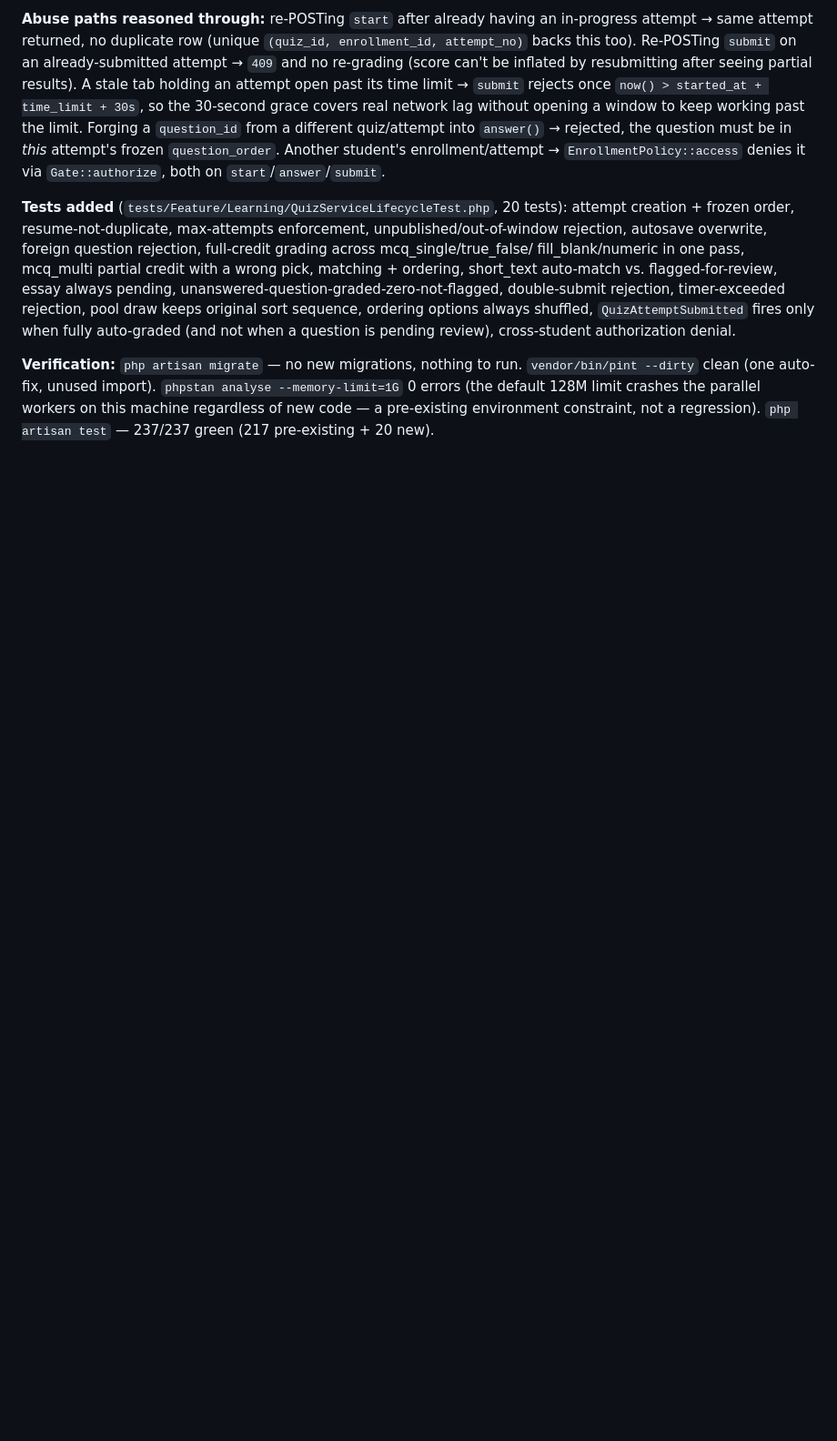
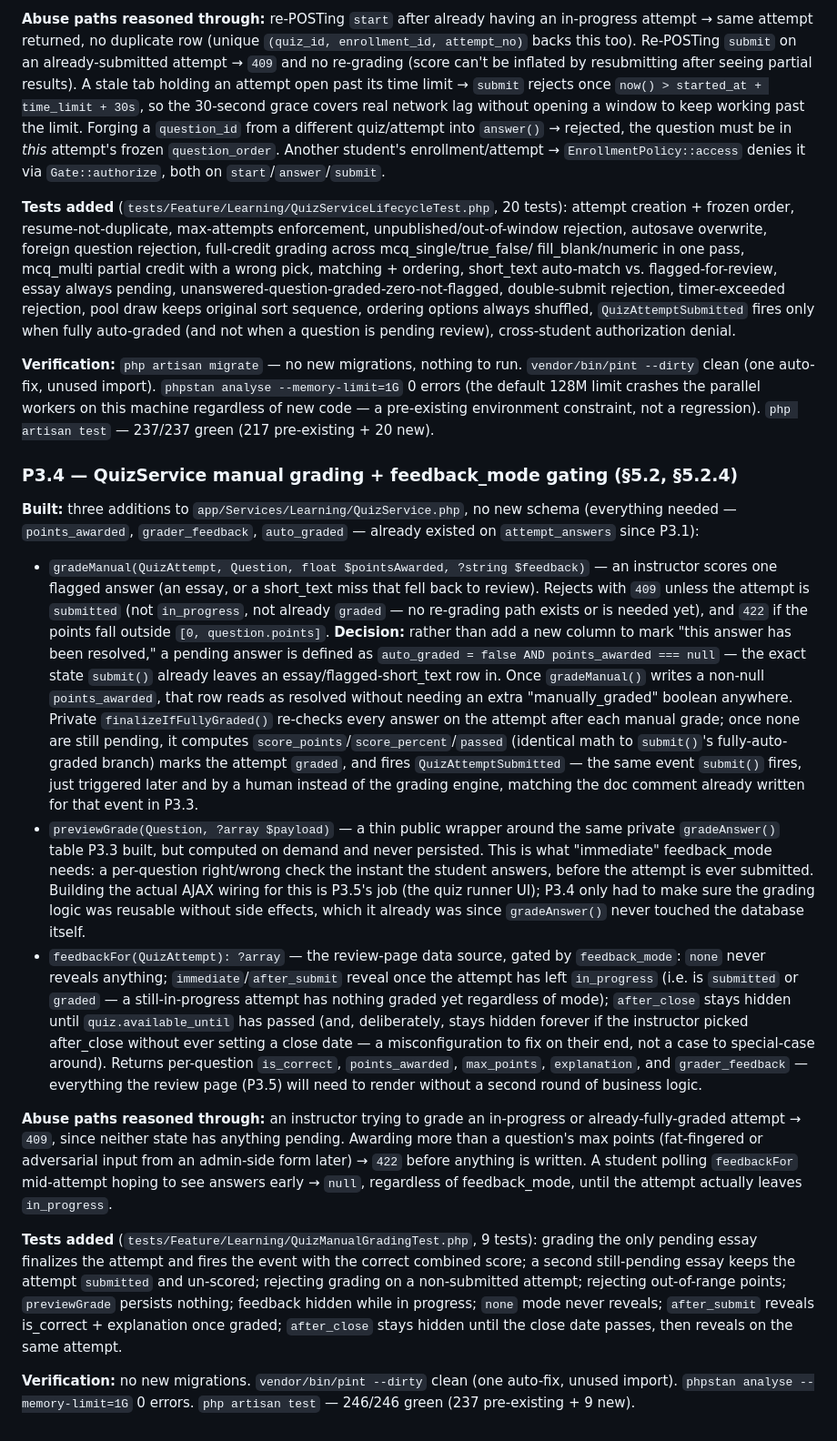
Before and after one commit to mubahood/muhindo-app, a Markdown page: LMS_BUILD_LOG.md, the part around the change. Shown at 91% size. Rendered like a GitHub page; blank space fills up the shorter version.

Commit message:
docs(lms): worklog entry for P3.4

```diff
--- a/LMS_BUILD_LOG.md
+++ b/LMS_BUILD_LOG.md
@@ -1436,3 +1436,68 @@ analyse --memory-limit=1G` 0 errors (the default 128M limit crashes the
 parallel workers on this machine regardless of new code — a pre-existing
 environment constraint, not a regression). `php artisan test` — 237/237 green
 (217 pre-existing + 20 new).
+
+### P3.4 — QuizService manual grading + feedback_mode gating (§5.2, §5.2.4)
+
+**Built:** three additions to `app/Services/Learning/QuizService.php`, no new
+schema (everything needed — `points_awarded`, `grader_feedback`,
+`auto_graded` — already existed on `attempt_answers` since P3.1):
+
+- `gradeManual(QuizAttempt, Question, float $pointsAwarded, ?string
+  $feedback)` — an instructor scores one flagged answer (an essay, or a
+  short_text miss that fell back to review). Rejects with `409` unless the
+  attempt is `submitted` (not `in_progress`, not already `graded` — no
+  re-grading path exists or is needed yet), and `422` if the points fall
+  outside `[0, question.points]`. **Decision:** rather than add a new column
+  to mark "this answer has been resolved," a pending answer is defined as
+  `auto_graded = false AND points_awarded === null` — the exact state
+  `submit()` already leaves an essay/flagged-short_text row in. Once
+  `gradeManual()` writes a non-null `points_awarded`, that row reads as
+  resolved without needing an extra "manually_graded" boolean anywhere.
+  Private `finalizeIfFullyGraded()` re-checks every answer on the attempt
+  after each manual grade; once none are still pending, it computes
+  `score_points`/`score_percent`/`passed` (identical math to `submit()`'s
+  fully-auto-graded branch) marks the attempt `graded`, and fires
+  `QuizAttemptSubmitted` — the same event `submit()` fires, just triggered
+  later and by a human instead of the grading engine, matching the doc
+  comment already written for that event in P3.3.
+- `previewGrade(Question, ?array $payload)` — a thin public wrapper around
+  the same private `gradeAnswer()` table P3.3 built, but computed on demand
+  and never persisted. This is what "immediate" feedback_mode needs: a
+  per-question right/wrong check the instant the student answers, before the
+  attempt is ever submitted. Building the actual AJAX wiring for this is
+  P3.5's job (the quiz runner UI); P3.4 only had to make sure the grading
+  logic was reusable without side effects, which it already was since
+  `gradeAnswer()` never touched the database itself.
+- `feedbackFor(QuizAttempt): ?array` — the review-page data source, gated by
+  `feedback_mode`: `none` never reveals anything; `immediate`/`after_submit`
+  reveal once the attempt has left `in_progress` (i.e. is `submitted` or
+  `graded` — a still-in-progress attempt has nothing graded yet regardless of
+  mode); `after_close` stays hidden until `quiz.available_until` has passed
+  (and, deliberately, stays hidden forever if the instructor picked
+  after_close without ever setting a close date — a misconfiguration to fix
+  on their end, not a case to special-case around). Returns per-question
+  `is_correct`, `points_awarded`, `max_points`, `explanation`, and
+  `grader_feedback` — everything the review page (P3.5) will need to render
+  without a second round of business logic.
+
+**Abuse paths reasoned through:** an instructor trying to grade an
+in-progress or already-fully-graded attempt → `409`, since neither state has
+anything pending. Awarding more than a question's max points (fat-fingered or
+adversarial input from an admin-side form later) → `422` before anything is
+written. A student polling `feedbackFor` mid-attempt hoping to see answers
+early → `null`, regardless of feedback_mode, until the attempt actually
+leaves `in_progress`.
+
+**Tests added** (`tests/Feature/Learning/QuizManualGradingTest.php`, 9
+tests): grading the only pending essay finalizes the attempt and fires the
+event with the correct combined score; a second still-pending essay keeps the
+attempt `submitted` and un-scored; rejecting grading on a non-submitted
+attempt; rejecting out-of-range points; `previewGrade` persists nothing;
+feedback hidden while in progress; `none` mode never reveals; `after_submit`
+reveals is_correct + explanation once graded; `after_close` stays hidden
+until the close date passes, then reveals on the same attempt.
+
+**Verification:** no new migrations. `vendor/bin/pint --dirty` clean (one
+auto-fix, unused import). `phpstan analyse --memory-limit=1G` 0 errors.
+`php artisan test` — 246/246 green (237 pre-existing + 9 new).
```
